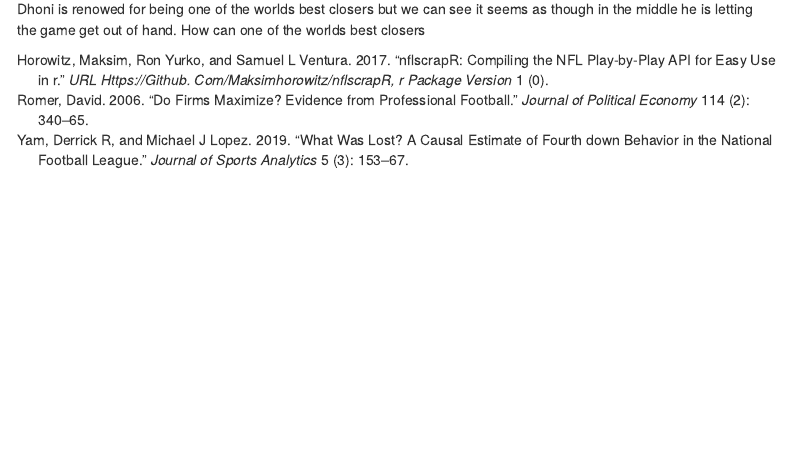
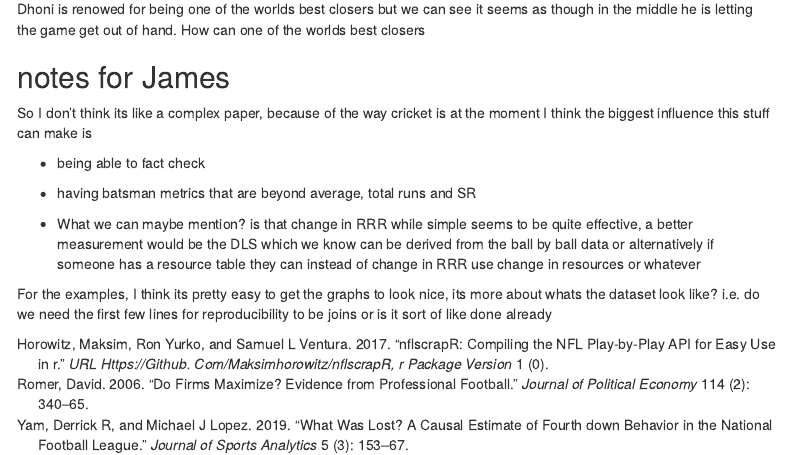
Before and after one commit to jrt5/Reproducibility-in-Cricket, an R Markdown document (paper.Rmd): the page in a window 1100 px wide, from 4380 px down. Rendered offline with R 4.5, knitr and Pandoc, with nearby package versions; some code elsewhere in the file could not run offline; menus at the side of the page are left out.

Commit message:
push
push

````diff
--- a/paper.Rmd
+++ b/paper.Rmd
@@ -249,3 +249,15 @@ This graph makes sense as we can see the best openers in the world lower the req
 ```
 
 Dhoni is renowed for being one of the worlds best closers but we can see it seems as though in the middle he is letting the game get out of hand. How can one of the worlds best closers
+
+## notes for James
+
+So I don't think its like a complex paper, because of the way cricket is at the moment I think the biggest influence this stuff can make is
+
+-   being able to fact check
+
+-   having batsman metrics that are beyond average, total runs and SR
+
+-   What we can maybe mention? is that change in RRR while simple seems to be quite effective, a better measurement would be the DLS which we know can be derived from the ball by ball data or alternatively if someone has a resource table they can instead of change in RRR use change in resources or whatever
+
+For the examples, I think its pretty easy to get the graphs to look nice, its more about whats the dataset look like? i.e. do we need the first few lines for reproducibility to be joins or is it sort of like done already
````
